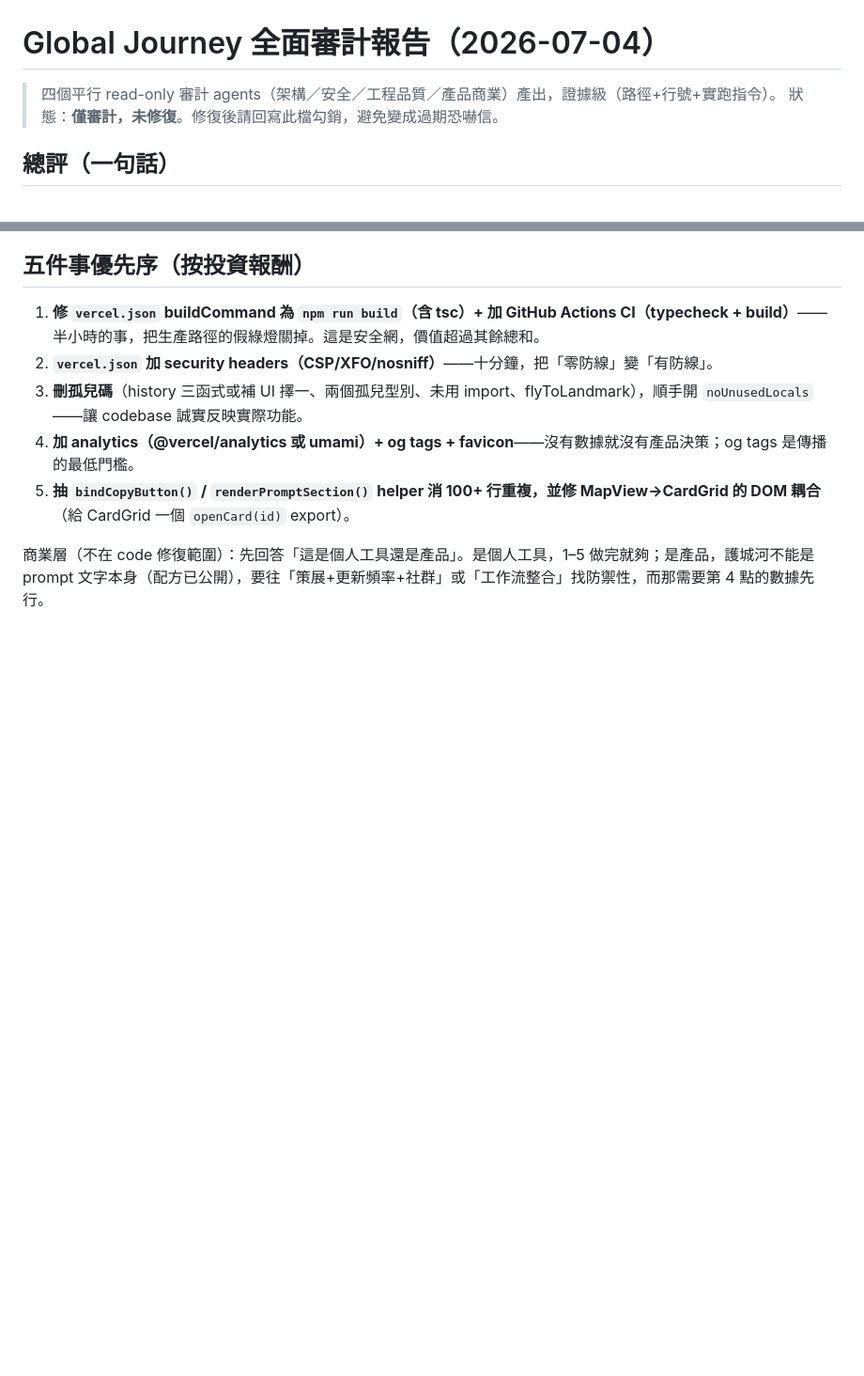
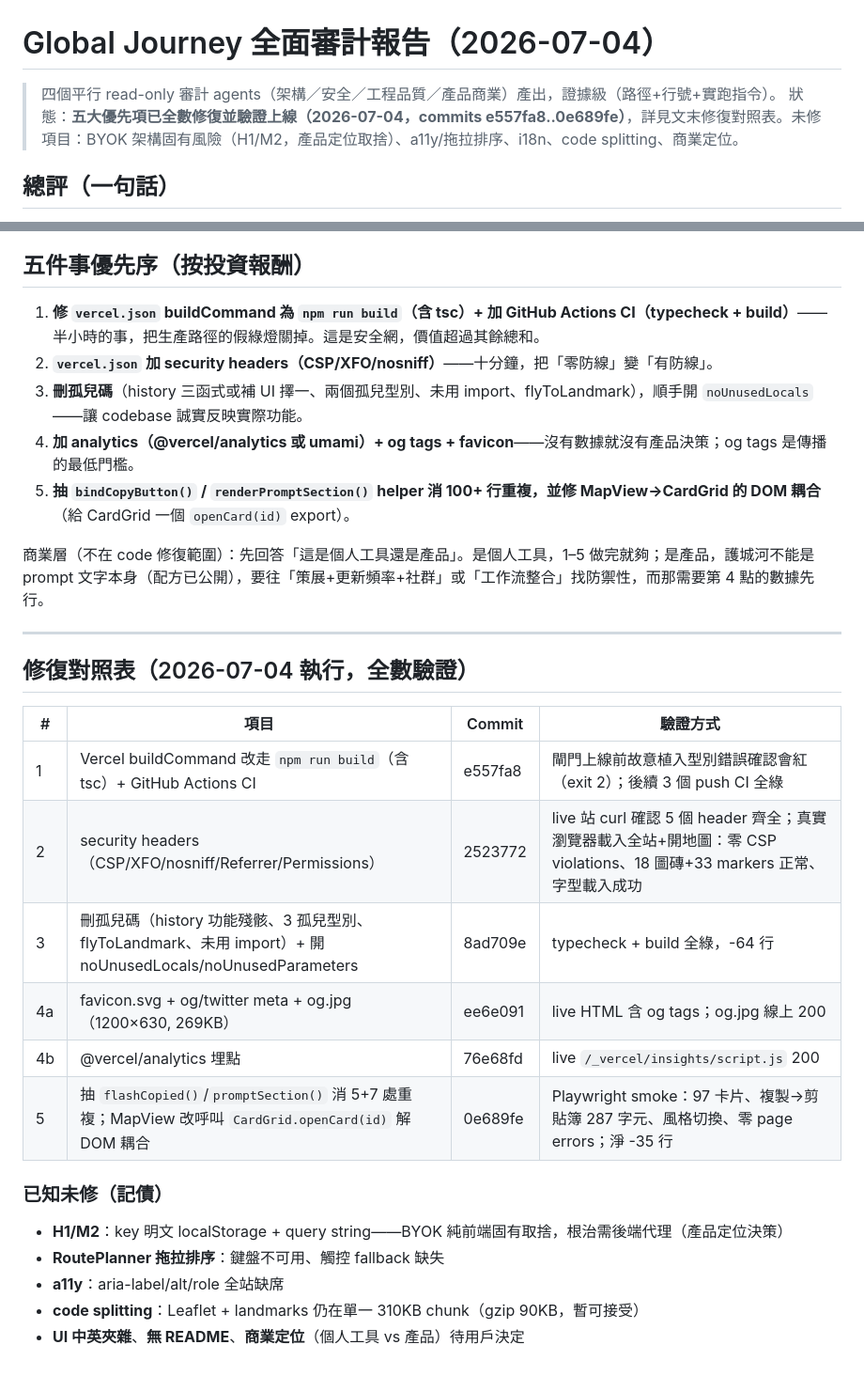
Before and after one commit to Ttingyu1123/global-journey, a Markdown page: docs/audit-2026-07-04.md, 2 parts joined by grey strips. Shown at 94% size. GitHub-like rendering; blank space fills up the shorter version.

Commit message:
docs: mark audit top-5 items remediated with verification table

```diff
--- a/docs/audit-2026-07-04.md
+++ b/docs/audit-2026-07-04.md
@@ -1,7 +1,7 @@
 # Global Journey 全面審計報告（2026-07-04）
 
 > 四個平行 read-only 審計 agents（架構／安全／工程品質／產品商業）產出，證據級（路徑+行號+實跑指令）。
-> 狀態：**僅審計，未修復**。修復後請回寫此檔勾銷，避免變成過期恐嚇信。
+> 狀態：**五大優先項已全數修復並驗證上線（2026-07-04，commits e557fa8..0e689fe）**，詳見文末修復對照表。未修項目：BYOK 架構固有風險（H1/M2，產品定位取捨）、a11y/拖拉排序、i18n、code splitting、商業定位。
 
 ## 總評（一句話）
 
@@ -141,3 +141,24 @@ Production：`https://global-journey.tingyudeco.com/`（vercel.app 網域 307
 5. **抽 `bindCopyButton()` / `renderPromptSection()` helper 消 100+ 行重複，並修 MapView→CardGrid 的 DOM 耦合**（給 CardGrid 一個 `openCard(id)` export）。
 
 商業層（不在 code 修復範圍）：先回答「這是個人工具還是產品」。是個人工具，1–5 做完就夠；是產品，護城河不能是 prompt 文字本身（配方已公開），要往「策展+更新頻率+社群」或「工作流整合」找防禦性，而那需要第 4 點的數據先行。
+
+---
+
+## 修復對照表（2026-07-04 執行，全數驗證）
+
+| # | 項目 | Commit | 驗證方式 |
+|---|---|---|---|
+| 1 | Vercel buildCommand 改走 `npm run build`（含 tsc）+ GitHub Actions CI | e557fa8 | 閘門上線前故意植入型別錯誤確認會紅（exit 2）；後續 3 個 push CI 全綠 |
+| 2 | security headers（CSP/XFO/nosniff/Referrer/Permissions） | 2523772 | live 站 curl 確認 5 個 header 齊全；真實瀏覽器載入全站+開地圖：零 CSP violations、18 圖磚+33 markers 正常、字型載入成功 |
+| 3 | 刪孤兒碼（history 功能殘骸、3 孤兒型別、flyToLandmark、未用 import）+ 開 noUnusedLocals/noUnusedParameters | 8ad709e | typecheck + build 全綠，-64 行 |
+| 4a | favicon.svg + og/twitter meta + og.jpg（1200×630, 269KB） | ee6e091 | live HTML 含 og tags；og.jpg 線上 200 |
+| 4b | @vercel/analytics 埋點 | 76e68fd | live `/_vercel/insights/script.js` 200 |
+| 5 | 抽 `flashCopied()`/`promptSection()` 消 5+7 處重複；MapView 改呼叫 `CardGrid.openCard(id)` 解 DOM 耦合 | 0e689fe | Playwright smoke：97 卡片、複製→剪貼簿 287 字元、風格切換、零 page errors；淨 -35 行 |
+
+### 已知未修（記債）
+
+- **H1/M2**：key 明文 localStorage + query string——BYOK 純前端固有取捨，根治需後端代理（產品定位決策）
+- **RoutePlanner 拖拉排序**：鍵盤不可用、觸控 fallback 缺失
+- **a11y**：aria-label/alt/role 全站缺席
+- **code splitting**：Leaflet + landmarks 仍在單一 310KB chunk（gzip 90KB，暫可接受）
+- **UI 中英夾雜**、**無 README**、**商業定位**（個人工具 vs 產品）待用戶決定
```
